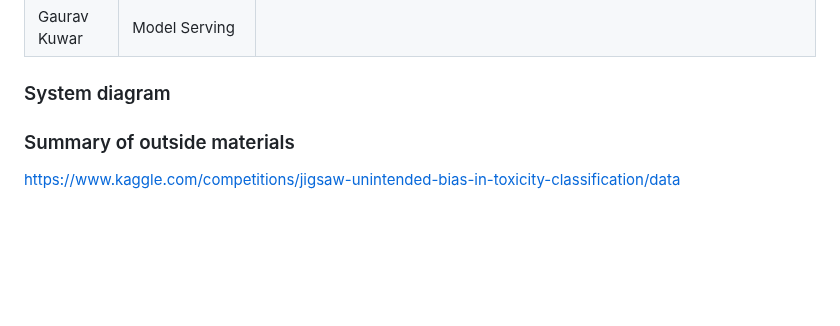
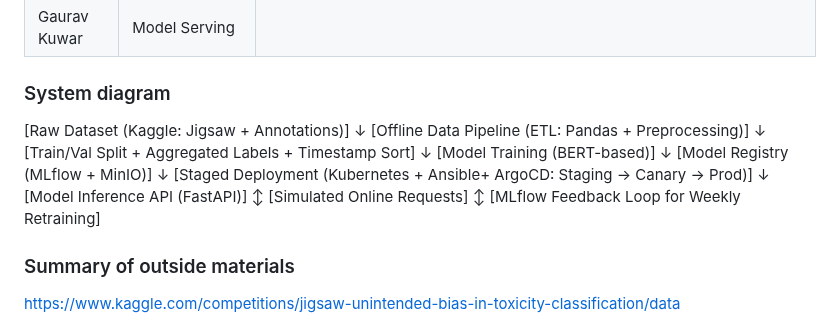
Before and after one commit to revforyou/Content_Moderation_System, a Markdown page: README.md, the part around the change. Rendered like a GitHub page; blank space fills up the shorter version.

```diff
--- a/README.md
+++ b/README.md
@@ -43,6 +43,24 @@ Improve moderation latency (increase user satisfaction)
 | Gaurav Kuwar                    | Model Serving                                               |                                    |
 
 ### System diagram
+
+[Raw Dataset (Kaggle: Jigsaw + Annotations)]
+        ↓
+[Offline Data Pipeline (ETL: Pandas + Preprocessing)]
+        ↓
+[Train/Val Split + Aggregated Labels + Timestamp Sort]
+        ↓
+[Model Training (BERT-based)]
+        ↓
+[Model Registry (MLflow + MinIO)]
+        ↓
+[Staged Deployment (Kubernetes + Ansible+ ArgoCD: Staging → Canary → Prod)]
+        ↓
+[Model Inference API (FastAPI)]
+        ↕
+[Simulated Online Requests]
+        ↕
+[MLflow Feedback Loop for Weekly Retraining]
 
 
 
```
